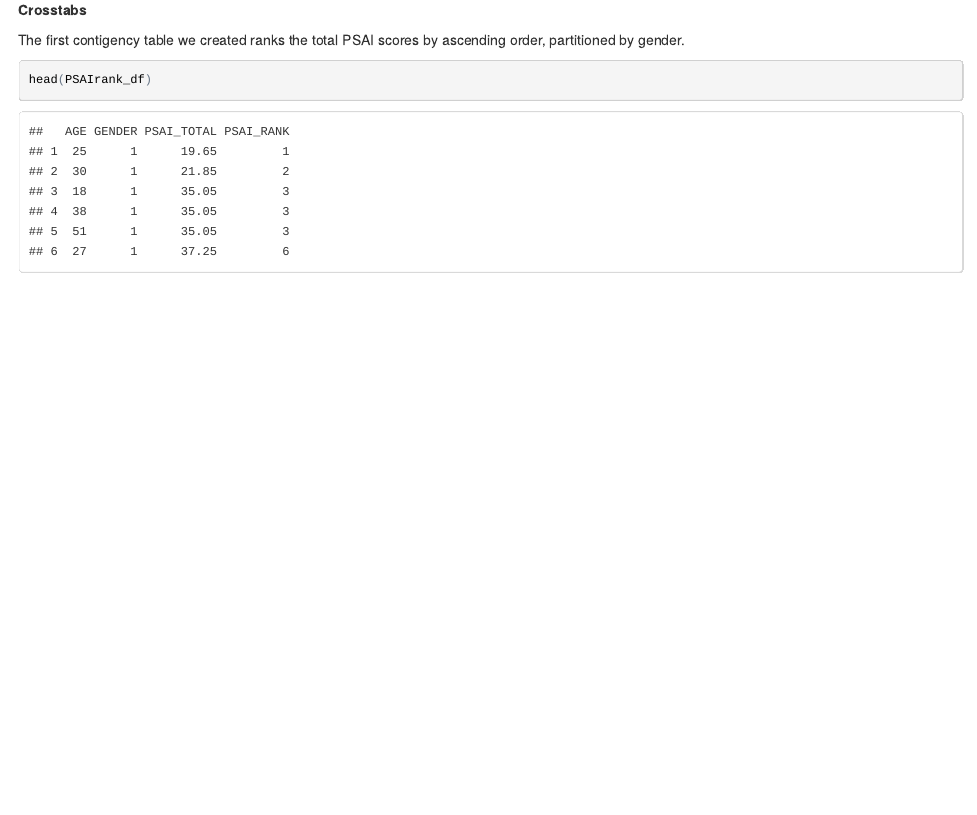
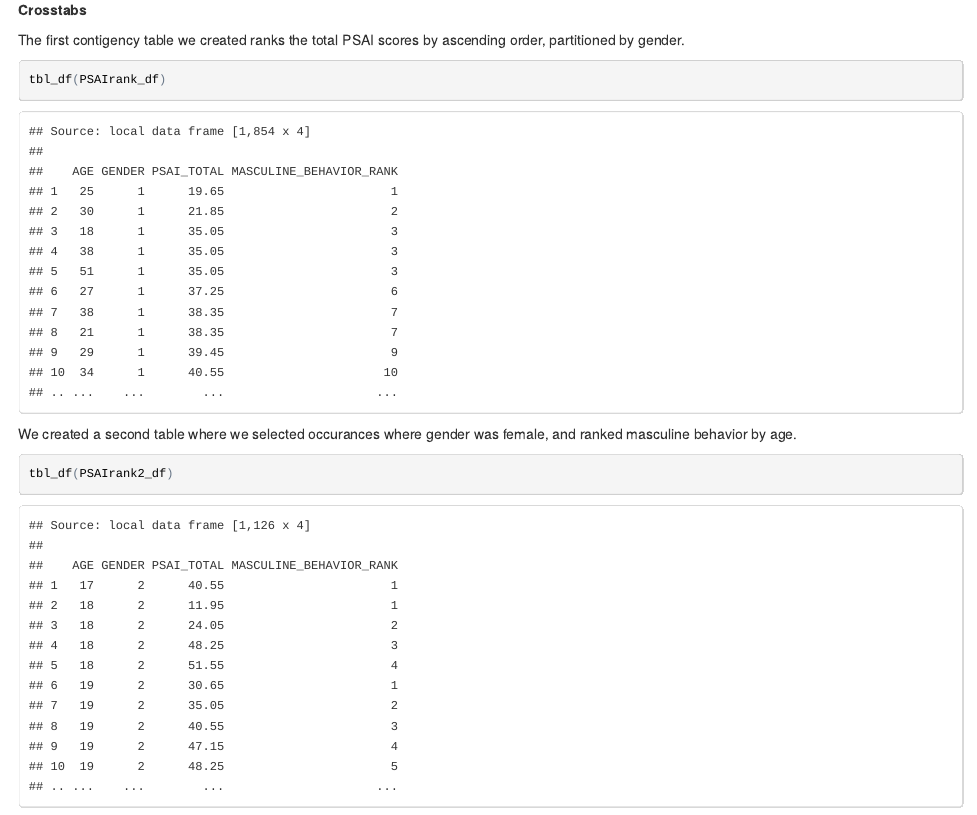
Before and after one commit to arthrd9/DV_TableauProject2, an R Markdown document (00 Doc/DV_TableauProject2_explained.Rmd): the page in a window 1100 px wide, from 890 px down. The pictures show the output file 00 Doc/DV_TableauProject2_explained.html that the author committed with the source, opened offline.

Commit message:
correct rank explanation :3

````diff
--- a/00 Doc/DV_TableauProject2_explained.Rmd
+++ b/00 Doc/DV_TableauProject2_explained.Rmd
@@ -33,8 +35,14 @@
 
 **Crosstabs**
 
-The first contigency table we created ranks the total PSAI scores by ascending order, partitioned by gender.
+The first contigency table we created ranks by highest PSAI_Total score.
 
 ```{r, message=FALSE, echo = TRUE}
-head(PSAIrank_df)
+tbl_df(PSAIrank_df)
 ```
+
+We created a second table where we selected occurances where gender was female, and ranked masculine behavior by age.
+
+```{r, message=FALSE, echo = TRUE}
+tbl_df(PSAIrank2_df)
+```
--- a/01 SQL Crosstabs/Crosstabs_Project2.R
+++ b/01 SQL Crosstabs/Crosstabs_Project2.R
@@ -1,11 +1,11 @@
 toys_df <- data.frame(fromJSON(getURL(URLencode(gsub("\n", " ", '129.152.144.84:5001/rest/native/?query= "select * from GENDER_TOYS "')),httpheader=c(DB='jdbc:oracle:thin:@129.152.144.84:1521:ORCL', USER='C##cs329e_map4542', PASS='orcl_map4542', MODE='native_mode', MODEL='model', returnDimensions = 'False', returnFor = 'JSON'), verbose = TRUE)))
 
 
-#PSAI Rank : Partitioned by gender with PSAI_Total ascending
+#MASCULINE RANK : Partitioned by gender with PSAI_Total descending
 PSAIrank_df <- data.frame(fromJSON(getURL(URLencode(gsub("\n", " ", '129.152.144.84:5001/rest/native/?query= "select AGE, GENDER, PSAI_TOTAL, rank()
-OVER (PARTITION BY GENDER order by PSAI_TOTAL asc) as MASCULINE_BEHAVIOR_RANK from GENDER_TOYS "')),httpheader=c(DB='jdbc:oracle:thin:@129.152.144.84:1521:ORCL', USER='C##cs329e_map4542', PASS='orcl_map4542', MODE='native_mode', MODEL='model', returnDimensions = 'False', returnFor = 'JSON'), verbose = TRUE)))
+OVER (PARTITION BY GENDER order by PSAI_TOTAL desc) as MASCULINE_BEHAVIOR_RANK from GENDER_TOYS "')),httpheader=c(DB='jdbc:oracle:thin:@129.152.144.84:1521:ORCL', USER='C##cs329e_map4542', PASS='orcl_map4542', MODE='native_mode', MODEL='model', returnDimensions = 'False', returnFor = 'JSON'), verbose = TRUE)))
 
-#PSAI Rank table 2: Partitioned by AGE and only in cases where gender is female - ordered by PSAI_total ascending in each AGE
+#MASCULINE RANK 2: Partitioned by AGE and only in cases where gender is female - ordered by PSAI_total ascending and partitioned by each AGE
 PSAIrank2_df <- data.frame(fromJSON(getURL(URLencode(gsub("\n", " ", '129.152.144.84:5001/rest/native/?query= "select AGE, GENDER, PSAI_TOTAL, rank()
 OVER (PARTITION BY AGE order by PSAI_TOTAL asc) as MASCULINE_BEHAVIOR_RANK from GENDER_TOYS where GENDER = 2"')),httpheader=c(DB='jdbc:oracle:thin:@129.152.144.84:1521:ORCL', USER='C##cs329e_map4542', PASS='orcl_map4542', MODE='native_mode', MODEL='model', returnDimensions = 'False', returnFor = 'JSON'), verbose = TRUE)))
 
````
Also changed, not shown: 00 Doc/DV_TableauProject2_explained.html, 00 Doc/DV_TableauProject2_explained.Rmd (2 more changed lines).
